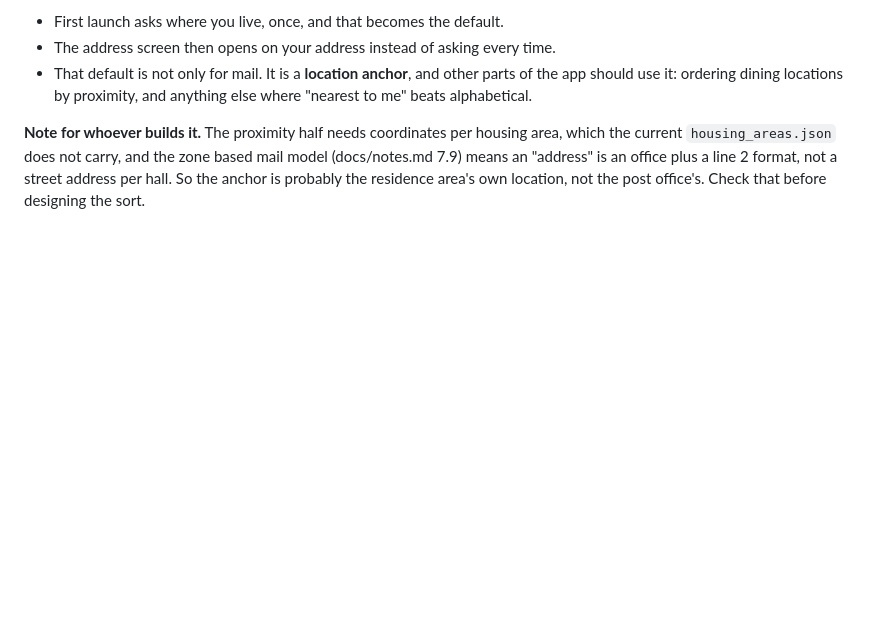
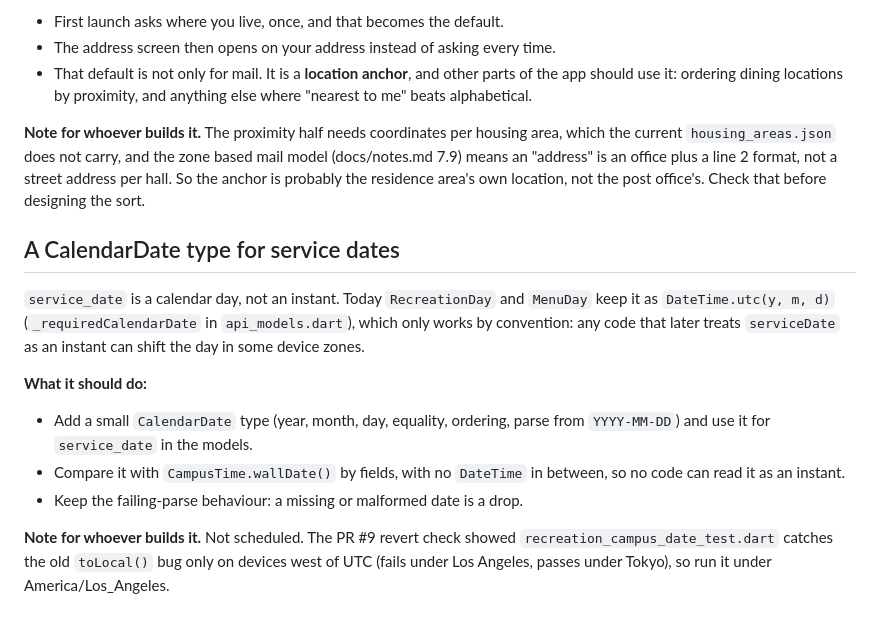
Before and after one commit to Colewiz7/tigerhub, a Markdown page: docs/backlog.md, the part around the change. GitHub-like rendering; blank space fills up the shorter version.

Commit message:
backlog: CalendarDate type for service dates

```diff
--- a/docs/backlog.md
+++ b/docs/backlog.md
@@ -398,3 +398,23 @@ area, which the current `housing_areas.json` does not carry, and the zone based
 mail model (docs/notes.md 7.9) means an "address" is an office plus a line 2 format,
 not a street address per hall. So the anchor is probably the residence area's
 own location, not the post office's. Check that before designing the sort.
+
+## A CalendarDate type for service dates
+
+`service_date` is a calendar day, not an instant. Today `RecreationDay` and
+`MenuDay` keep it as `DateTime.utc(y, m, d)` (`_requiredCalendarDate` in
+`api_models.dart`), which only works by convention: any code that later treats
+`serviceDate` as an instant can shift the day in some device zones.
+
+**What it should do:**
+
+- Add a small `CalendarDate` type (year, month, day, equality, ordering, parse
+  from `YYYY-MM-DD`) and use it for `service_date` in the models.
+- Compare it with `CampusTime.wallDate()` by fields, with no `DateTime` in
+  between, so no code can read it as an instant.
+- Keep the failing-parse behaviour: a missing or malformed date is a drop.
+
+**Note for whoever builds it.** Not scheduled. The PR #9 revert check showed
+`recreation_campus_date_test.dart` catches the old `toLocal()` bug only on
+devices west of UTC (fails under Los Angeles, passes under Tokyo), so run it
+under America/Los_Angeles.
```
